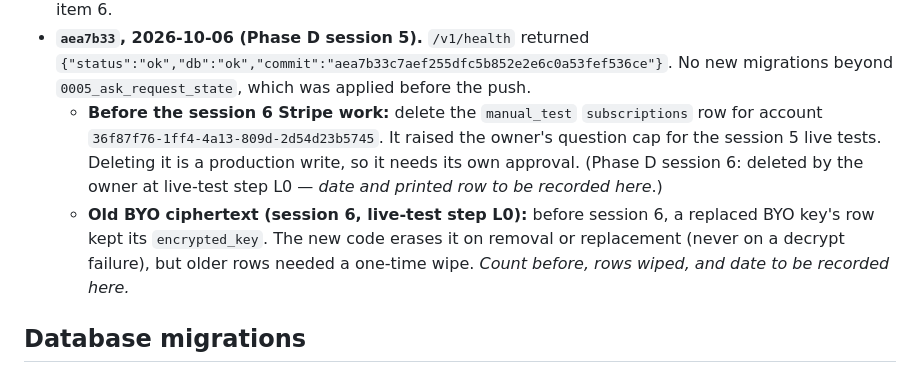
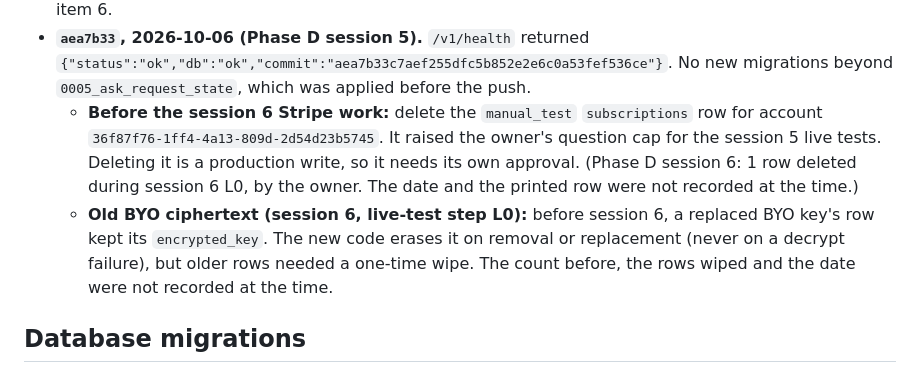
Before and after one commit to yz002/financial-analysis-agent, a Markdown page: backend/DEPLOYMENT.md, the part around the change. GitHub-like rendering.

Commit message:
Close the session 6 L0 placeholders as not recorded at the time
DEPLOYMENT.md left two "to be recorded here" placeholders from session 6's
live-test step L0: the manual_test subscriptions row deletion and the
one-time wipe of old BYO ciphertext. Neither was recorded when it happened,
so both now say so instead of implying a pending record. The row deletion
notes that 1 row was deleted; no dates or counts are filled in. The design
doc's SS10 item 10 bullet for that row is struck through to match.

Co-Authored-By: Claude Opus 5.5 <noreply@anthropic.com>

```diff
--- a/backend/DEPLOYMENT.md
+++ b/backend/DEPLOYMENT.md
@@ -174,12 +174,12 @@ The fake request fails before account resolution, so it creates no rows.
   - **Before the session 6 Stripe work:** delete the `manual_test` `subscriptions` row for
     account `36f87f76-1ff4-4a13-809d-2d54d23b5745`. It raised the owner's question cap for
     the session 5 live tests. Deleting it is a production write, so it needs its own approval.
-    (Phase D session 6: deleted by the owner at live-test step L0 — *date and printed row to be
-    recorded here*.)
+    (Phase D session 6: 1 row deleted during session 6 L0, by the owner. The date and the
+    printed row were not recorded at the time.)
   - **Old BYO ciphertext (session 6, live-test step L0):** before session 6, a replaced BYO key's
     row kept its `encrypted_key`. The new code erases it on removal or replacement (never on a
-    decrypt failure), but older rows needed a one-time wipe. *Count before, rows wiped, and date to be
-    recorded here.*
+    decrypt failure), but older rows needed a one-time wipe. The count before, the rows wiped and
+    the date were not recorded at the time.
 
 ## Database migrations
 
```
Also changed, not shown: docs/chrome-extension-design.md (+3 -2 lines).
